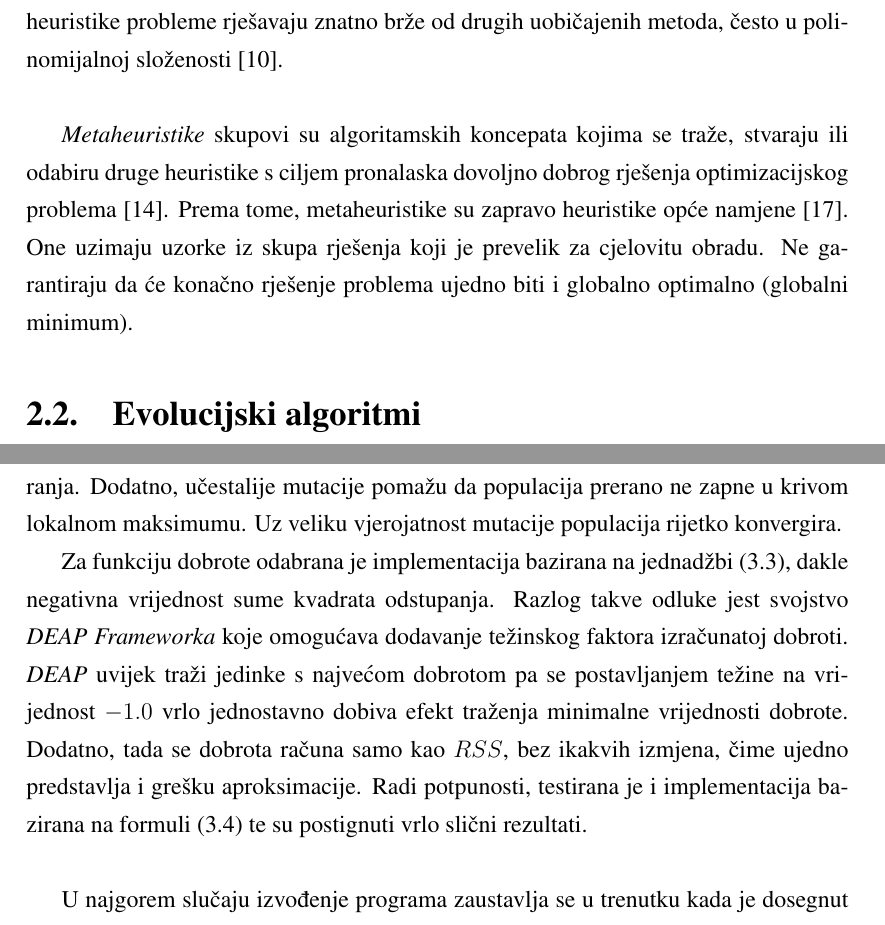
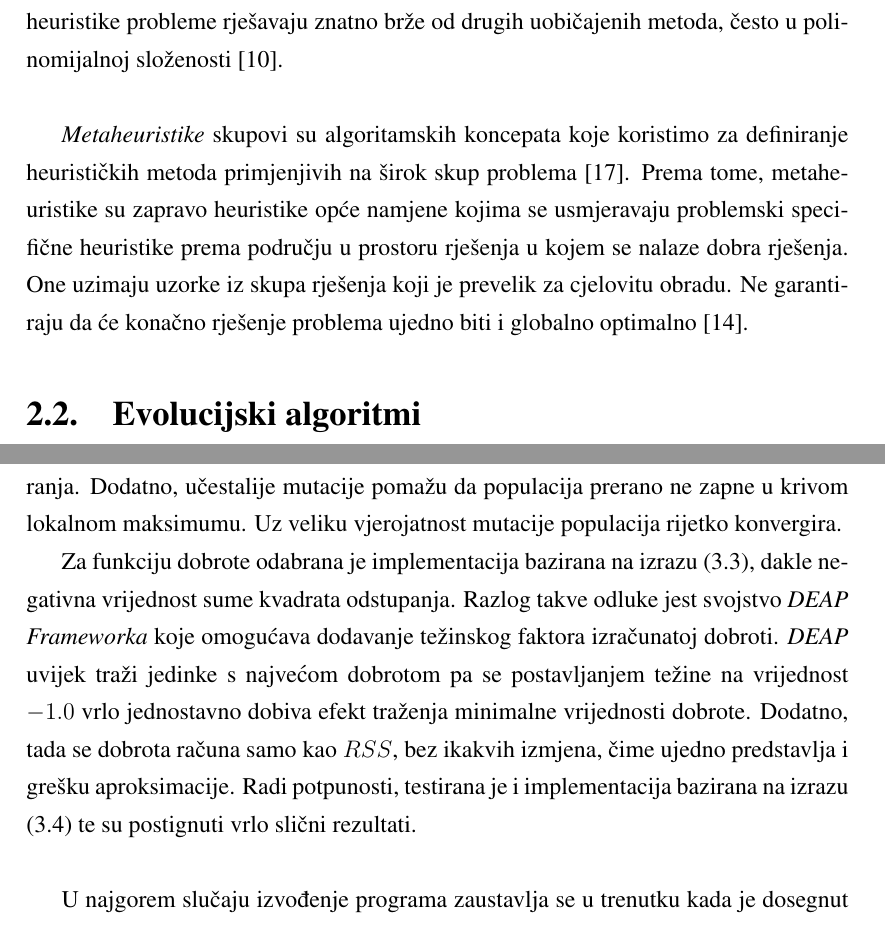
Before and after one commit to LMesaric/Seminar-FER-2019, a LaTeX thesis (Paper/Seminar2019Mesaric_Luka.tex): two parts of pages 4 and 11 of 18, joined at a grey line, cut so that both start at the same text. Compiled offline with pdfLaTeX.

Commit message:
Minor corrections

```diff
--- a/Paper/Seminar2019Mesaric_Luka.tex
+++ b/Paper/Seminar2019Mesaric_Luka.tex
@@ -44,10 +44,10 @@ Utvrđuje se da je algoritam odlično primjenjiv na dotičan problem.
 \textit{Heuristički algoritmi} (\textit{heuristike}) tehnike su kojima se pronalaze približna rješenja problema čije bi egzaktno rješavanje iziskivalo previše vremena ili koje uopće nije moguće egzaktno riješiti~\cite{Cupic}.
 Žrtvujući preciznost ili optimalnost konačnog rezultata, heuristike probleme rješavaju znatno brže od drugih uobičajenih metoda, često u polinomijalnoj složenosti~\cite{WikiHeuristic}.\\
 
-\textit{Metaheuristike} skupovi su algoritamskih koncepata kojima se traže, stvaraju ili odabiru druge heuristike s ciljem pronalaska dovoljno dobrog rješenja optimizacijskog problema~\cite{WikiMetaheuristic}.
-Prema tome, metaheuristike su zapravo heuristike opće namjene~\cite{Cupic}.
+\textit{Metaheuristike} skupovi su algoritamskih koncepata koje koristimo za definiranje heurističkih metoda primjenjivih na širok skup problema~\cite{Cupic}.
+Prema tome, metaheuristike su zapravo heuristike opće namjene kojima se usmjeravaju problemski specifične heuristike prema području u prostoru rješenja u kojem se nalaze dobra rješenja.
 One uzimaju uzorke iz skupa rješenja koji je prevelik za cjelovitu obradu.
-Ne garantiraju da će konačno rješenje problema ujedno biti i globalno optimalno (globalni minimum).
+Ne garantiraju da će konačno rješenje problema ujedno biti i globalno optimalno~\cite{WikiMetaheuristic}.
 
 \section{Evolucijski algoritmi}
 
@@ -284,11 +284,11 @@ Klonovi ne pridonose raznolikosti populacije pa ih je potrebno mutirati, što je
 Dodatno, učestalije mutacije pomažu da populacija prerano ne zapne u krivom lokalnom maksimumu.
 Uz veliku vjerojatnost mutacije populacija rijetko konvergira.
 
-Za funkciju dobrote odabrana je implementacija bazirana na jednadžbi \eqref{eq:fitnessNeg}, dakle negativna vrijednost sume kvadrata odstupanja.
+Za funkciju dobrote odabrana je implementacija bazirana na izrazu \eqref{eq:fitnessNeg}, dakle negativna vrijednost sume kvadrata odstupanja.
 Razlog takve odluke jest svojstvo \textit{DEAP Frameworka} koje omogućava dodavanje težinskog faktora izračunatoj dobroti.
 \textit{DEAP} uvijek traži jedinke s najvećom dobrotom pa se postavljanjem težine na vrijednost $-1.0$ vrlo jednostavno dobiva efekt traženja minimalne vrijednosti dobrote.
 Dodatno, tada se dobrota računa samo kao $RSS$, bez ikakvih izmjena, čime ujedno predstavlja i grešku aproksimacije.
-Radi potpunosti, testirana je i implementacija bazirana na formuli \eqref{eq:fitnessInv} te su postignuti vrlo slični rezultati.\\
+Radi potpunosti, testirana je i implementacija bazirana na izrazu \eqref{eq:fitnessInv} te su postignuti vrlo slični rezultati.\\
 
 U najgorem slučaju izvođenje programa zaustavlja se u trenutku kada je dosegnut maksimalno dozvoljen broj iteracija.
 Otprilike $200$ generacija dovoljno je za kvalitetnu aproksimaciju većine funkcija.
```
Also changed, not shown: Paper/Seminar2019Mesaric_Luka.pdf, Paper/Seminar2019Mesaric_Luka.tex (4 more changed lines).
